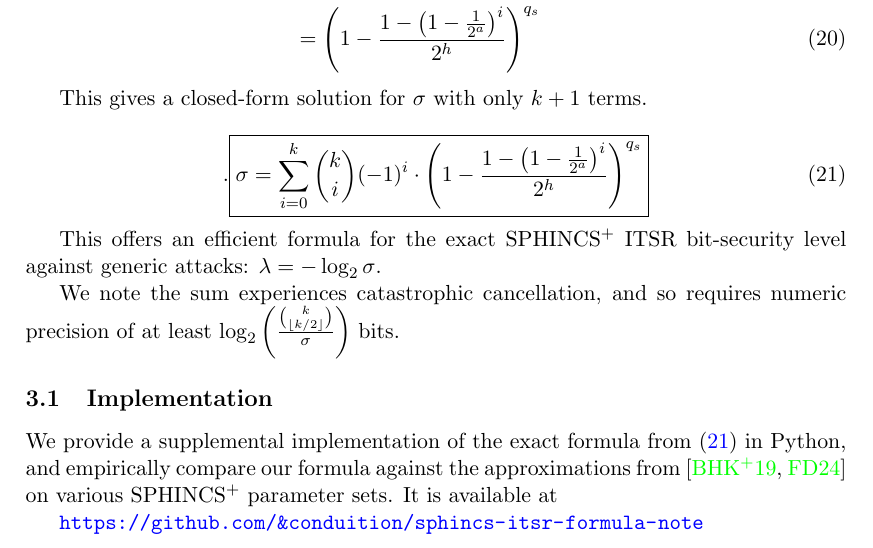
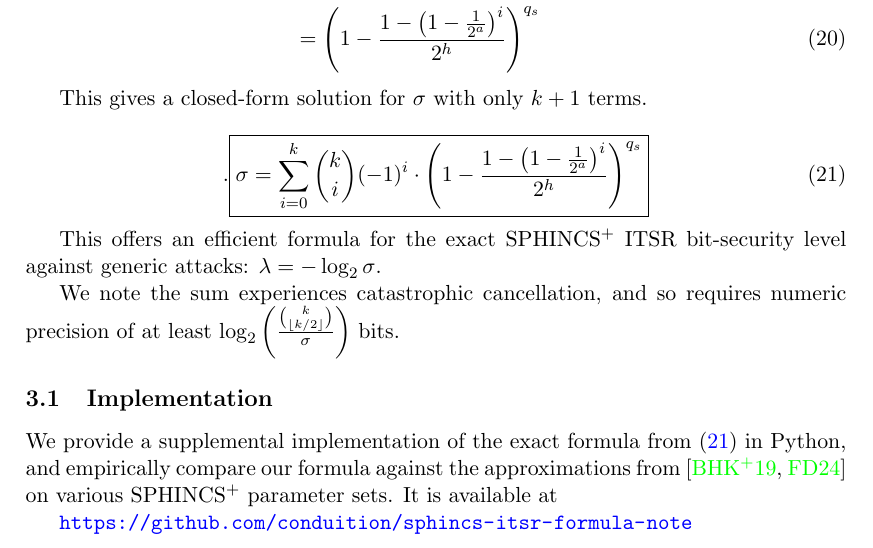
Before and after one commit to conduition/sphincs-security-formula-note, a LaTeX paper (spx_sec_formula.tex): part of page 4 of 12, cut so that both start at the same text. Compiled offline with pdfLaTeX.

Commit message:
Fix the URL

```diff
--- a/spx_sec_formula.tex
+++ b/spx_sec_formula.tex
@@ -15,7 +15,7 @@
 
 \author{conduition \\ \href{https://brink.dev}{\emph{Brink Technology}} \\ \small \texttt{conduition@proton.me}}
 
-\date{2026-11-11}
+\date{2026-11-14}
 
 \begin{document}
 
@@ -138,8 +138,7 @@ We note the sum experiences catastrophic cancellation, and so requires numeric p
 
 We provide a supplemental implementation of the exact formula from (\ref{eq:fors-closed}) in Python, and empirically compare our formula against the approximations from \cite{sphincsplus, smaller_sphincs} on various \spx parameter sets. It is available at
 
-\url{https://github.com/
-  &conduition/sphincs-itsr-formula-note}
+\url{https://github.com/conduition/sphincs-itsr-formula-note}
 
 \section{Generalization}
 
```
